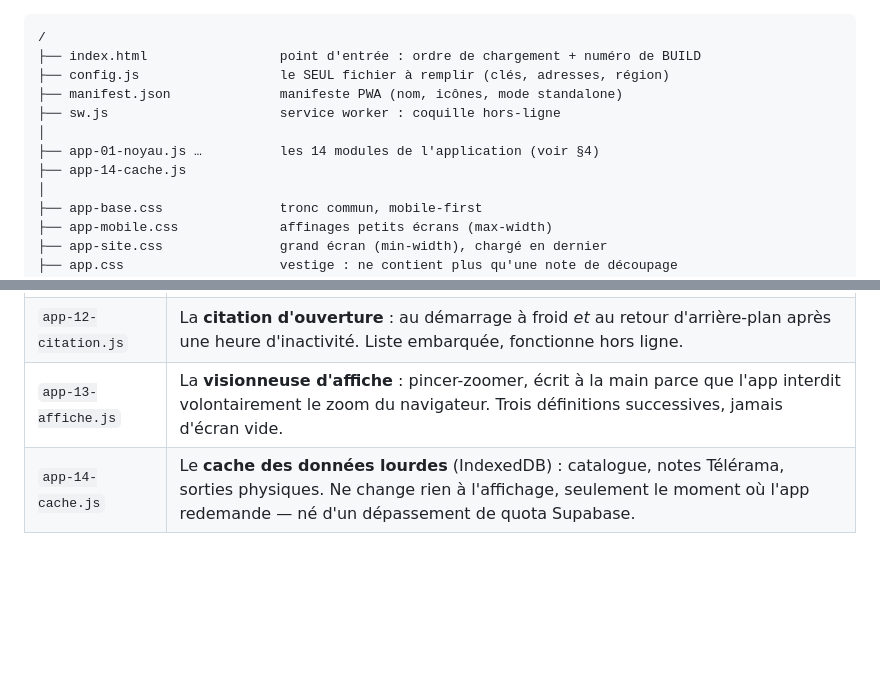
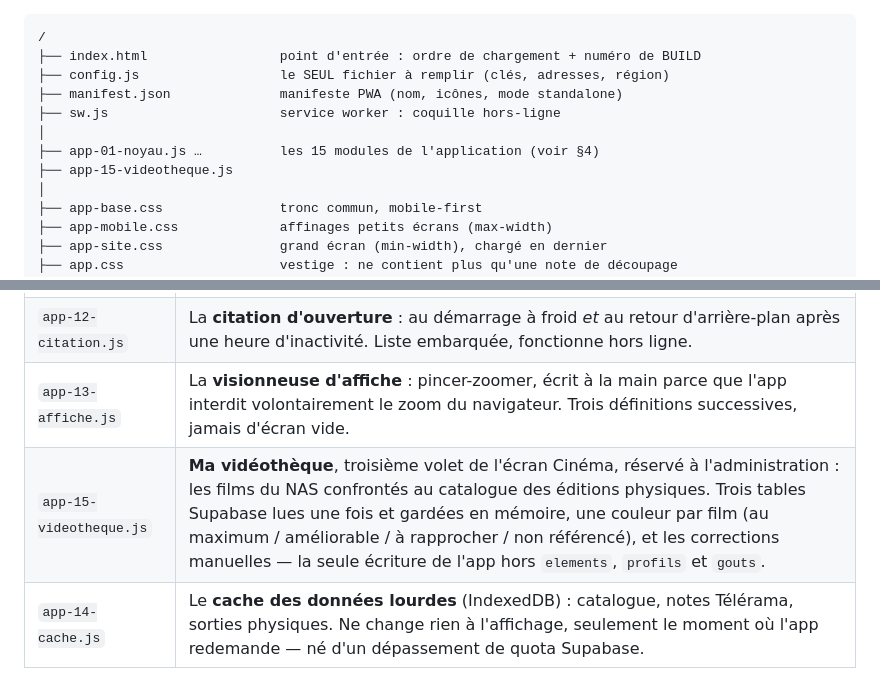
Before and after one commit to lisamiens87/cineflix, a Markdown page: ARCHITECTURE.md, 2 parts joined by grey strips. Drawn GitHub-style; blank space fills up the shorter version.

Commit message:
Build 3108g (4/6) : la documentation suit
Co-Authored-By: Claude Opus 5 <noreply@anthropic.com>
Claude-Session: https://claude.ai/code/session_013ipqr551LH4bTmNYaGCEUr

```diff
--- a/ARCHITECTURE.md
+++ b/ARCHITECTURE.md
@@ -72,8 +72,8 @@ code (`outils-nas/`) et un dossier de configuration CI (`.github/`).
 ├── manifest.json              manifeste PWA (nom, icônes, mode standalone)
 ├── sw.js                      service worker : coquille hors-ligne
 │
-├── app-01-noyau.js …          les 14 modules de l'application (voir §4)
-├── app-14-cache.js
+├── app-01-noyau.js …          les 15 modules de l'application (voir §4)
+├── app-15-videotheque.js
 │
 ├── app-base.css               tronc commun, mobile-first
 ├── app-mobile.css             affinages petits écrans (max-width)
@@ -120,6 +120,7 @@ l'inverse n'est vrai que par appel différé (`render()`, un `onclick`).
 | `app-11-taxo.js` | La **taxonomie** : 20 genres et 43 sous-catégories, écrits comme des *recettes* (genres, mots-clés, pays, durée, note) pour s'appliquer aussi bien au catalogue local qu'à une requête `/discover`. |
 | `app-12-citation.js` | La **citation d'ouverture** : au démarrage à froid *et* au retour d'arrière-plan après une heure d'inactivité. Liste embarquée, fonctionne hors ligne. |
 | `app-13-affiche.js` | La **visionneuse d'affiche** : pincer-zoomer, écrit à la main parce que l'app interdit volontairement le zoom du navigateur. Trois définitions successives, jamais d'écran vide. |
+| `app-15-videotheque.js` | **Ma vidéothèque**, troisième volet de l'écran Cinéma, réservé à l'administration : les films du NAS confrontés au catalogue des éditions physiques. Trois tables Supabase lues une fois et gardées en mémoire, une couleur par film (au maximum / améliorable / à rapprocher / non référencé), et les corrections manuelles — la seule écriture de l'app hors `elements`, `profils` et `gouts`. |
 | `app-14-cache.js` | Le **cache des données lourdes** (IndexedDB) : catalogue, notes Télérama, sorties physiques. Ne change rien à l'affichage, seulement le moment où l'app redemande — né d'un dépassement de quota Supabase. |
 
 ### État global
```
Also changed, not shown: README.md (+1 -0 lines).
